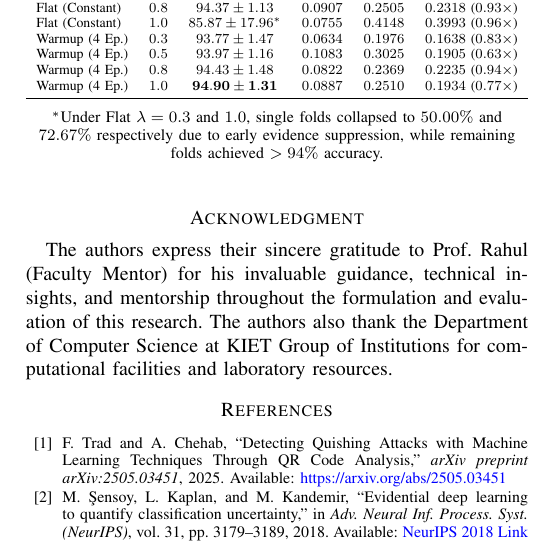
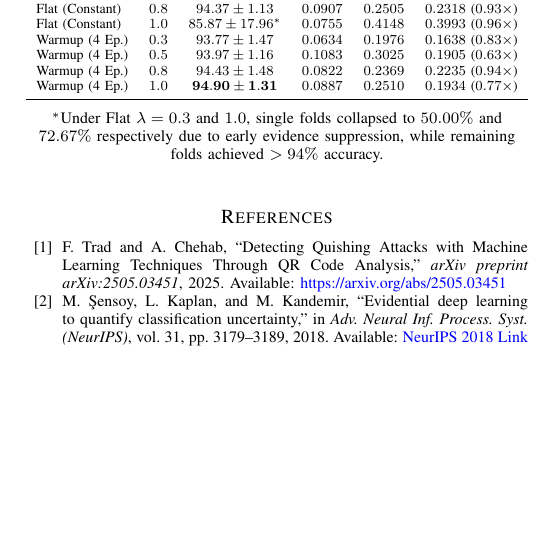
Before and after one commit to yashsinghal1234/PhishShield-X, a LaTeX paper (research_paper/paper_draft.tex): part of one column of page 4 of 5, cut so that both start at the same text, the shorter picture padded with empty space. Compiled offline with pdfLaTeX.

Commit message:
chore(paper): remove acknowledgment section

```diff
--- a/research_paper/paper_draft.tex
+++ b/research_paper/paper_draft.tex
@@ -286,9 +286,6 @@ Full source code, pre-trained model weights, deterministic dataset generation pi
 \section{Conclusion}
 Quish-EDL establishes that multimodal early fusion achieves state-of-the-art quishing detection accuracy ($94.73\%$) and robust cross-dataset transferability ($>91.8\%$). Our findings characterize the fundamental trade-offs of Dirichlet evidential learning in binary cyber defense: while deterministic early fusion with softmax delivers optimal calibration ($\text{ECE} = 0.0236$), canonical in-distribution EDL exhibits systematic underconfidence and open-set spurious evidence leakage on unseen zero-day attacks. These findings establish the necessity of explicit Outlier Exposure~\cite{hendrycks2019} and multi-source consensus in next-generation evidential security architectures.
 
-\section*{Acknowledgment}
-The authors express their sincere gratitude to Prof.~Rahul (Faculty Mentor) for his invaluable guidance, technical insights, and mentorship throughout the formulation and evaluation of this research. The authors also thank the Department of Computer Science at KIET Group of Institutions for computational facilities and laboratory resources.
-
 \begin{thebibliography}{00}
 \bibitem{trad2025} F. Trad and A. Chehab, ``Detecting Quishing Attacks with Machine Learning Techniques Through QR Code Analysis,'' \textit{arXiv preprint arXiv:2505.03451}, 2025. Available: \href{https://arxiv.org/abs/2505.03451}{https://arxiv.org/abs/2505.03451}
 
```
